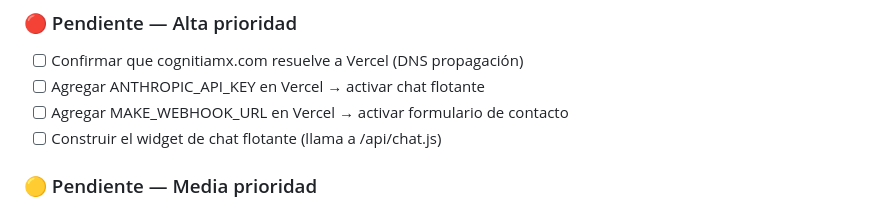
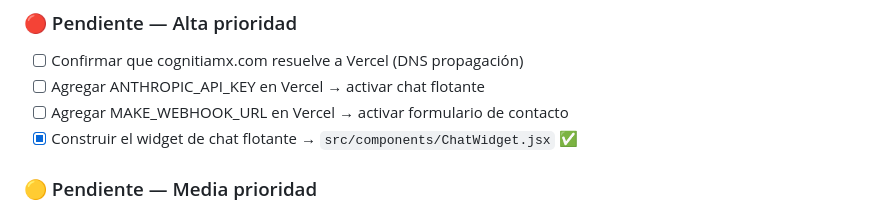
Before and after one commit to Irvingsr/cognitia-web, a Markdown page: CLAUDE.md, the part around the change. GitHub-like rendering.

Commit message:
docs: marcar chat widget como completado en CLAUDE.md
Co-Authored-By: Claude Sonnet 4.6 <noreply@anthropic.com>

```diff
--- a/CLAUDE.md
+++ b/CLAUDE.md
@@ -246,7 +246,7 @@ git push origin main
 - [ ] Confirmar que cognitiamx.com resuelve a Vercel (DNS propagación)
 - [ ] Agregar ANTHROPIC_API_KEY en Vercel → activar chat flotante
 - [ ] Agregar MAKE_WEBHOOK_URL en Vercel → activar formulario de contacto
-- [ ] Construir el widget de chat flotante (llama a /api/chat.js)
+- [x] Construir el widget de chat flotante → `src/components/ChatWidget.jsx` ✅
 
 ### 🟡 Pendiente — Media prioridad
 - [ ] Página 404 personalizada con branding Cognitia
```
